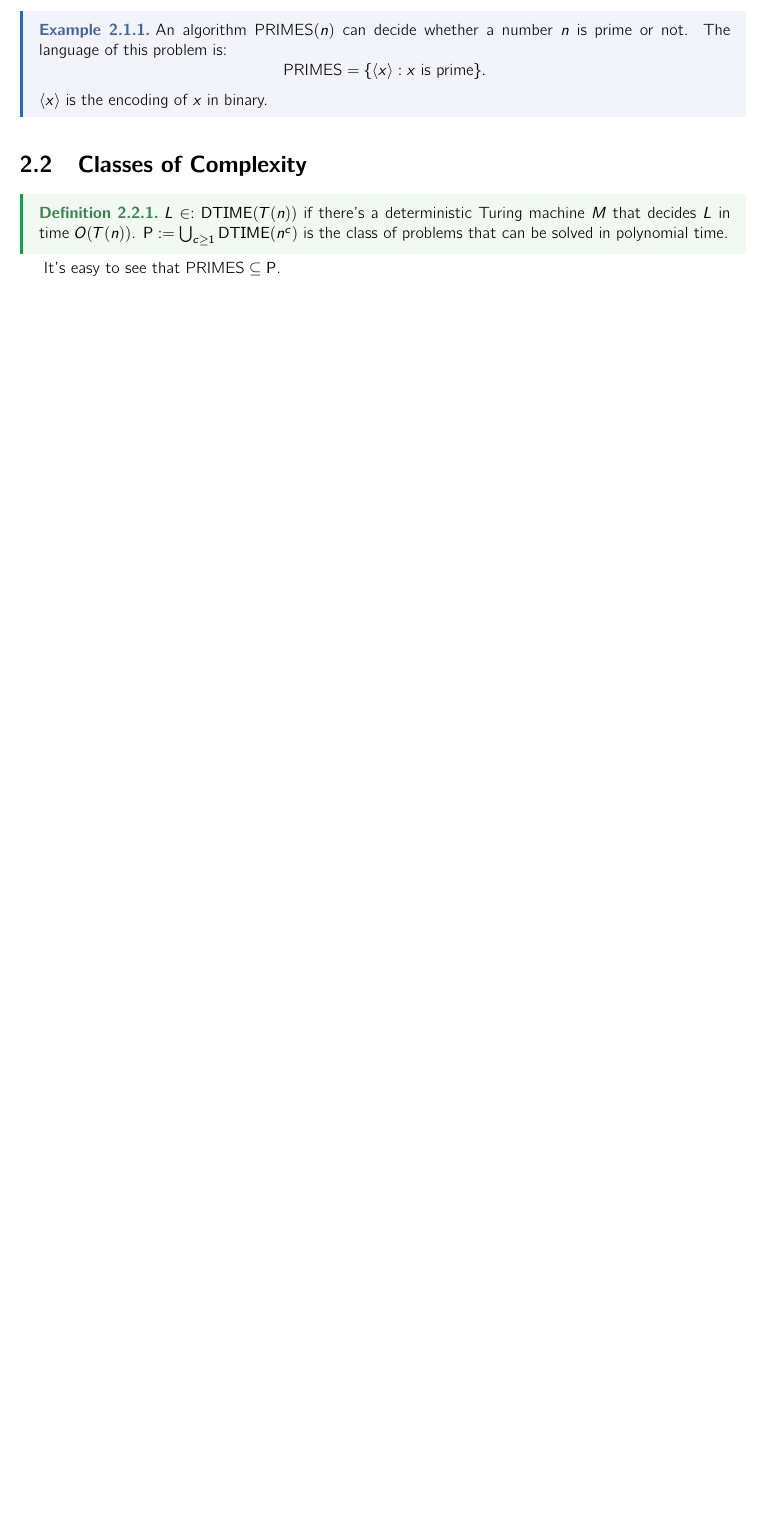
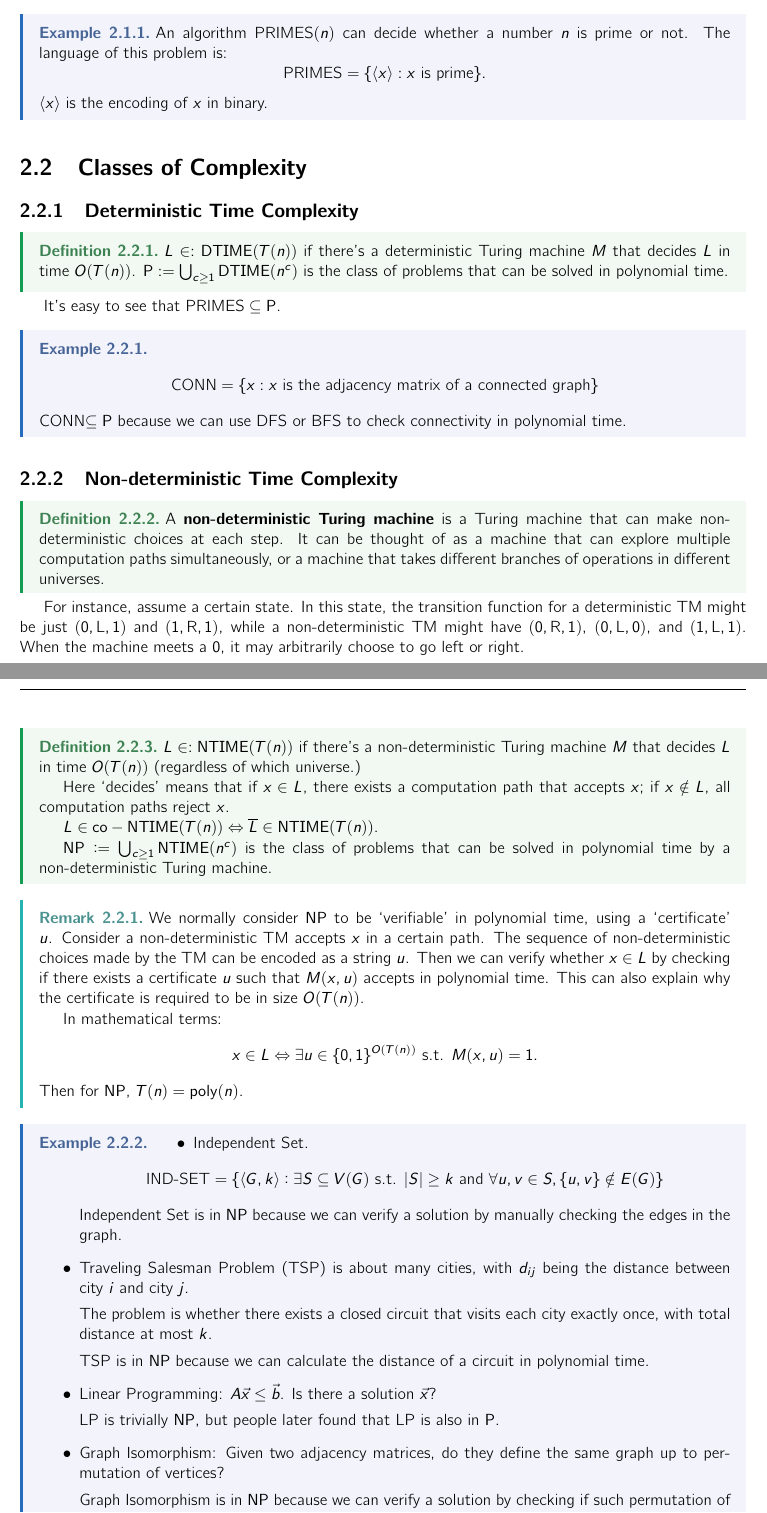
Before and after one commit to mQzLjP/CSE574-ComputationalComplexity, a LaTeX thesis (note/src/main.tex, which reads note/src/lectures/01.tex, note/src/lectures/02.tex): part of page 7 of 10 before the commit and two parts of pages 7 and 8 of 11 after it, the two joined at a grey line, cut so that both start at the same text, the shorter picture padded with empty space. Compiled offline with pdfLaTeX.

Commit message:
feat: 02

```diff
--- a/note/src/lectures/01.tex
+++ b/note/src/lectures/01.tex
@@ -56,6 +56,7 @@ In computational complexity, we talk about languages as how we think about compu
 
 \section{Classes of Complexity}
 
+\subsection{Deterministic Time Complexity}
 \begin{definition}
 	$L \in : \DTIME(T(n))$ if there's a deterministic Turing machine $M$ that decides $L$ in time $O(T(n))$.
 	$ \P := \bigcup_{c\ge 1} \DTIME(n^c)$ is the class of problems that can be solved in polynomial time.
--- /dev/null
+++ b/note/src/lectures/02.tex
@@ -0,0 +1,49 @@
+
+\begin{eg}
+	\[ \text{CONN} = \{ x: x \text{ is the adjacency matrix of a connected graph} \} \]
+	CONN$\subseteq \P$ because we can use DFS or BFS to check connectivity in polynomial time.
+\end{eg}
+
+\subsection{Non-deterministic Time Complexity}
+
+\begin{definition}
+	A \textbf{non-deterministic Turing machine} is a Turing machine that can make non-deterministic choices at each step. It can be thought of as a machine that can explore multiple computation paths simultaneously, or a machine that takes different branches of operations in different universes.
+\end{definition}
+
+For instance, assume a certain state. In this state, the transition function for a deterministic TM might be just $(0,\text{L},1)$ and $(1,\text{R},1)$, while a non-deterministic TM might have $(0,\text{R},1)$, $(0,\text{L},0)$, and $(1,\text{L},1)$. When the machine meets a $0$, it may arbitrarily choose to go left or right.
+
+\begin{definition}
+	$L \in : \NTIME(T(n))$ if there's a non-deterministic Turing machine $M$ that decides $L$ in time $O(T(n))$ (regardless of which universe.)
+
+	Here `decides' means that if $x\in L$, there exists a computation path that accepts $x$; if $x\notin L$, all computation paths reject $x$.
+
+	$L \in \mathsf{co-NTIME}(T(n)) \iff \overline{L} \in \NTIME(T(n))$.
+
+	$ \NP := \bigcup_{c\ge 1} \NTIME(n^c)$ is the class of problems that can be solved in polynomial time by a non-deterministic Turing machine.
+\end{definition}
+
+\begin{remark}
+	We normally consider $\NP$ to be `verifiable' in polynomial time, using a `certificate' $u$. Consider a non-deterministic TM accepts $x$ in a certain path. The sequence of non-deterministic choices made by the TM can be encoded as a string $u$. Then we can verify whether $x\in L$ by checking if there exists a certificate $u$ such that $M(x,u)$ accepts in polynomial time. This can also explain why the certificate is required to be in size $O(T(n))$.
+
+	In mathematical terms:
+	\[ x\in L \iff \exists u\in \{0,1\}^{O(T(n))} \text{ s.t. } M(x,u) = 1. \]
+	Then for $\NP$, $T(n) = \poly(n)$.
+\end{remark}
+
+\begin{eg}
+	\begin{itemize}
+		\item Independent Set.
+		      \[ \text{IND-SET} = \{ \langle G,k\rangle : \exists S \subseteq V(G) \text{ s.t. } |S| \geq k \text{ and } \forall u,v \in S, \{u,v\} \notin E(G) \} \]
+		      Independent Set is in $\NP$ because we can verify a solution by manually checking the edges in the graph.
+		\item Traveling Salesman Problem (TSP) is about many cities, with $d_{ij}$ being the distance between city $i$ and city $j$.
+
+		      The problem is whether there exists a closed circuit that visits each city exactly once, with total distance at most $k$.
+
+		      TSP is in $\NP$ because we can calculate the distance of a circuit in polynomial time.
+		\item Linear Programming: $A\vec{x} \leq \vec{b}$. Is there a solution $\vec{x}$?
+
+		      LP is trivially $\NP$, but people later found that LP is also in $\P$.
+		\item Graph Isomorphism: Given two adjacency matrices, do they define the same graph up to permutation of vertices?
+
+		      Graph Isomorphism is in $\NP$ because we can verify a solution by checking if such permutation of vertices gives the same adjacency matrix.
+		\item Factoring.
```
Also changed, not shown: note/src/main.tex (+1 -0 lines), note/src/lectures/01.tex (2 more changed lines), note/src/lectures/02.tex (6 more changed lines).
